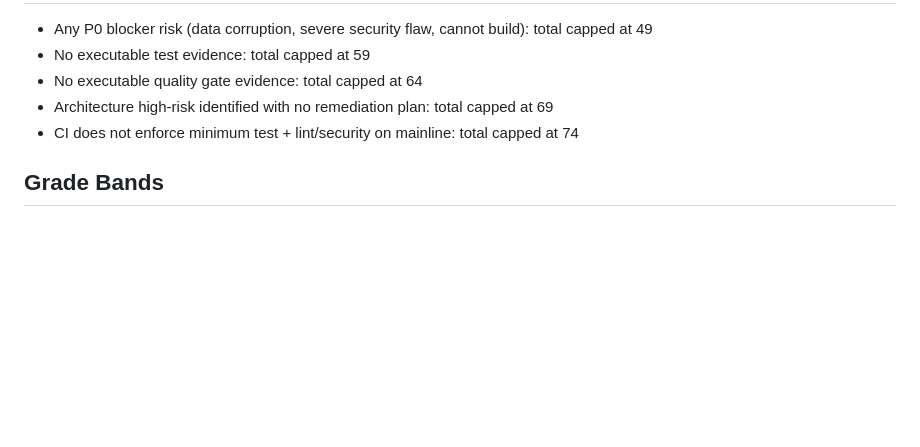
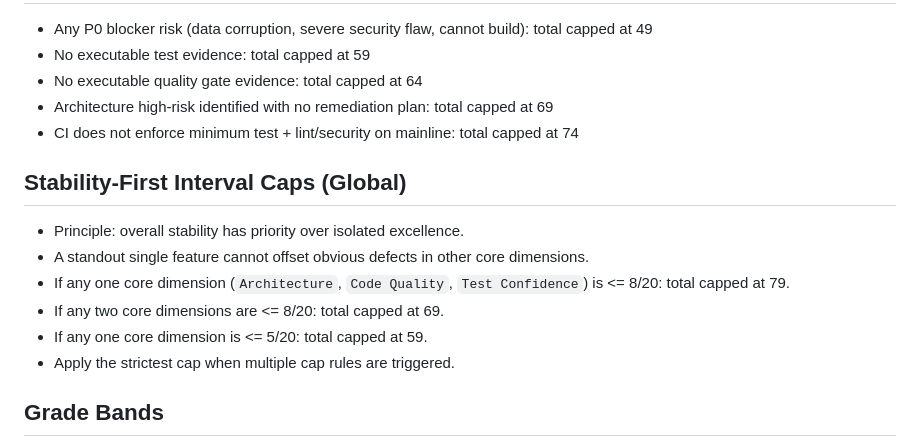
Before and after one commit to Sup-Jerry/Travel-Domino, a Markdown page: skills/high-bar-project-scoring/SKILL.md, the part around the change. Rendered like a GitHub page; blank space fills up the shorter version.

Commit message:
chore(scoring): add stability-first interval caps

```diff
--- a/skills/high-bar-project-scoring/SKILL.md
+++ b/skills/high-bar-project-scoring/SKILL.md
@@ -93,6 +93,14 @@ If level is not explicitly provided, use `H4`.
 - Architecture high-risk identified with no remediation plan: total capped at 69
 - CI does not enforce minimum test + lint/security on mainline: total capped at 74
 
+## Stability-First Interval Caps (Global)
+- Principle: overall stability has priority over isolated excellence.
+- A standout single feature cannot offset obvious defects in other core dimensions.
+- If any one core dimension (`Architecture`, `Code Quality`, `Test Confidence`) is <= 8/20: total capped at 79.
+- If any two core dimensions are <= 8/20: total capped at 69.
+- If any one core dimension is <= 5/20: total capped at 59.
+- Apply the strictest cap when multiple cap rules are triggered.
+
 ## Grade Bands
 - 90-100: High-standard reference level
 - 80-89: Reliable overall, but has explicit shortfalls to fix soon
```
